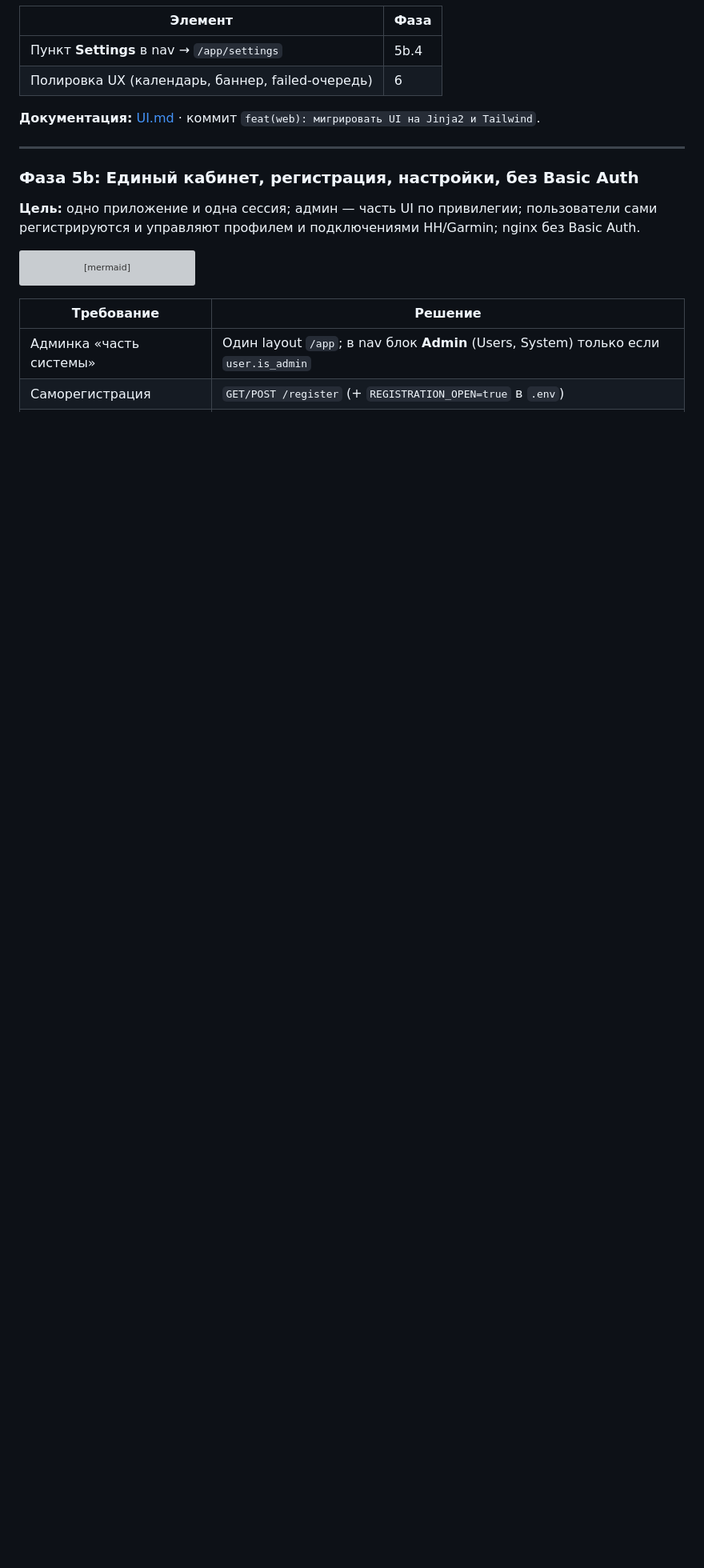
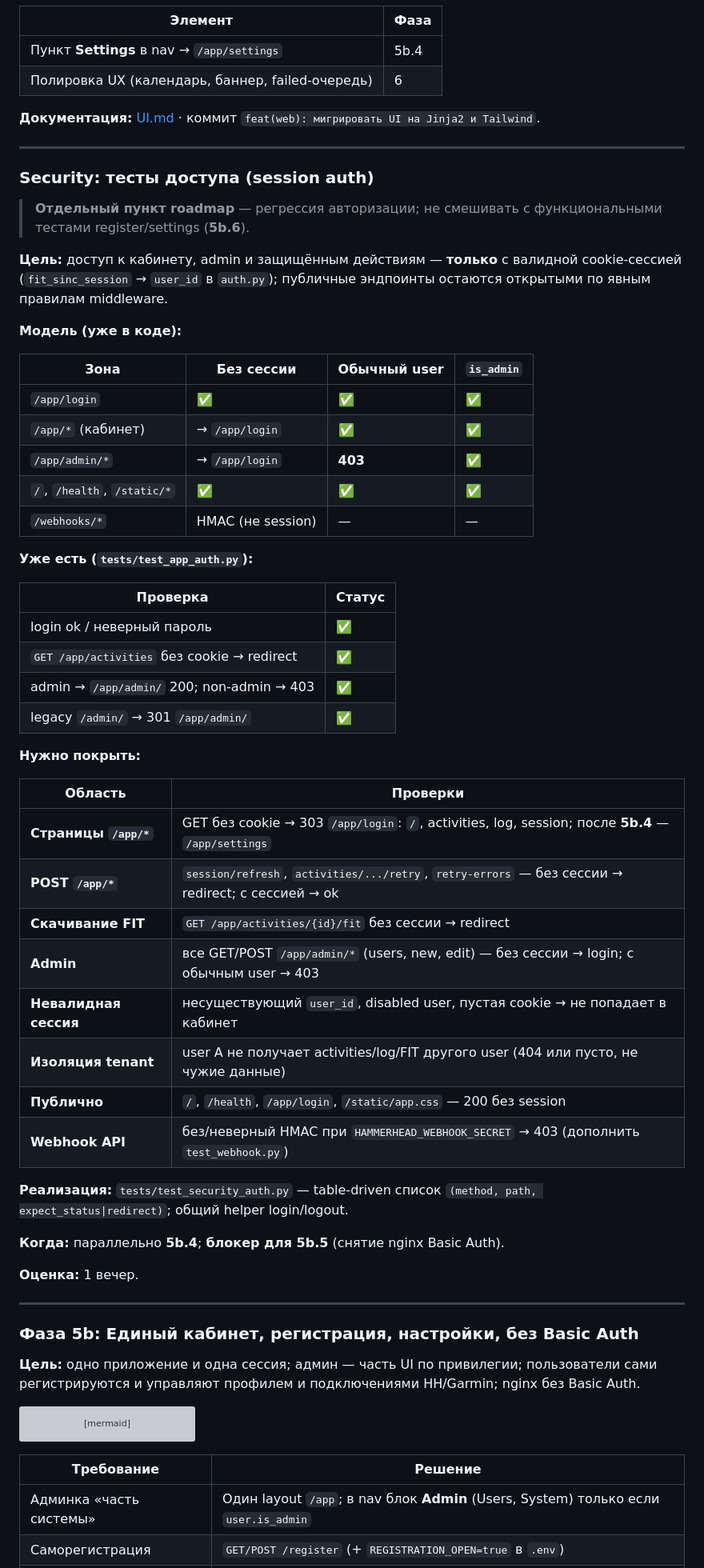
Before and after one commit to segallar/fit-sinc, a Markdown page: docs/PLAN.md, the part around one of its changes. Shown at 80% size. GitHub-like rendering; blank space fills up the shorter version; grey boxes are pictures that could not be loaded.

```diff
--- a/docs/PLAN.md
+++ b/docs/PLAN.md
@@ -226,6 +227,52 @@ fit_sinc --user roman sync --since 2025-01-01
 
 ---
 
+### Security: тесты доступа (session auth)
+
+> **Отдельный пункт roadmap** — регрессия авторизации; не смешивать с функциональными тестами register/settings (**5b.6**).
+
+**Цель:** доступ к кабинету, admin и защищённым действиям — **только** с валидной cookie-сессией (`fit_sinc_session` → `user_id` в `auth.py`); публичные эндпоинты остаются открытыми по явным правилам middleware.
+
+**Модель (уже в коде):**
+
+| Зона | Без сессии | Обычный user | `is_admin` |
+|------|------------|--------------|------------|
+| `/app/login` | ✅ | ✅ | ✅ |
+| `/app/*` (кабинет) | → `/app/login` | ✅ | ✅ |
+| `/app/admin/*` | → `/app/login` | **403** | ✅ |
+| `/`, `/health`, `/static/*` | ✅ | ✅ | ✅ |
+| `/webhooks/*` | HMAC (не session) | — | — |
+
+**Уже есть (`tests/test_app_auth.py`):**
+
+| Проверка | Статус |
+|----------|--------|
+| login ok / неверный пароль | ✅ |
+| `GET /app/activities` без cookie → redirect | ✅ |
+| admin → `/app/admin/` 200; non-admin → 403 | ✅ |
+| legacy `/admin/` → 301 `/app/admin/` | ✅ |
+
+**Нужно покрыть:**
+
+| Область | Проверки |
+|---------|----------|
+| **Страницы `/app/*`** | GET без cookie → 303 `/app/login`: `/`, activities, log, session; после **5b.4** — `/app/settings` |
+| **POST `/app/*`** | `session/refresh`, `activities/.../retry`, `retry-errors` — без сессии → redirect; с сессией → ok |
+| **Скачивание FIT** | `GET /app/activities/{id}/fit` без сессии → redirect |
+| **Admin** | все GET/POST `/app/admin/*` (users, new, edit) — без сессии → login; с обычным user → 403 |
+| **Невалидная сессия** | несуществующий `user_id`, disabled user, пустая cookie → не попадает в кабинет |
+| **Изоляция tenant** | user A не получает activities/log/FIT другого user (404 или пусто, не чужие данные) |
+| **Публично** | `/`, `/health`, `/app/login`, `/static/app.css` — 200 без session |
+| **Webhook API** | без/неверный HMAC при `HAMMERHEAD_WEBHOOK_SECRET` → 403 (дополнить `test_webhook.py`) |
+
+**Реализация:** `tests/test_security_auth.py` — table-driven список `(method, path, expect_status|redirect)`; общий helper login/logout.
+
+**Когда:** параллельно **5b.4**; **блокер для 5b.5** (снятие nginx Basic Auth).
+
+**Оценка:** 1 вечер.
+
+---
+
 ### Фаза 5b: Единый кабинет, регистрация, настройки, без Basic Auth
 
 **Цель:** одно приложение и одна сессия; админ — часть UI по привилегии; пользователи сами регистрируются и управляют профилем и подключениями HH/Garmin; nginx без Basic Auth.
```
Also changed, not shown: other parts of docs/PLAN.md (+12 -8 lines).
